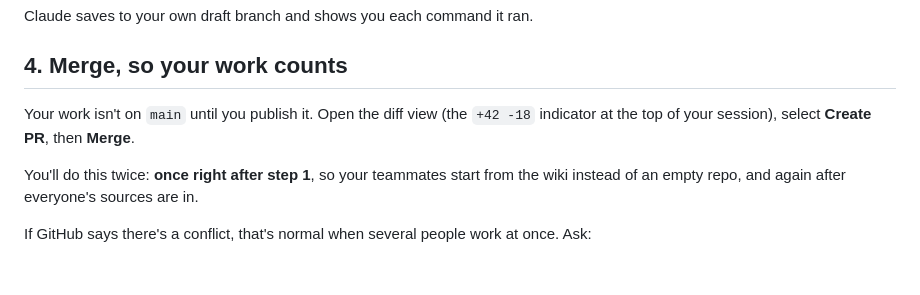
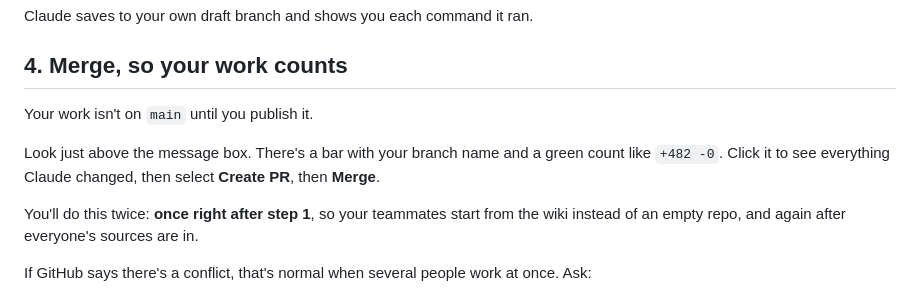
Before and after one commit to LMU-GLP/2026-sdg-03, a Markdown page: README.md, the part around the change. Rendered like a GitHub page; blank space fills up the shorter version.

Commit message:
Update README: markdown source notes, draft branch, publish step

```diff
--- a/README.md
+++ b/README.md
@@ -69,9 +69,11 @@ Claude saves to your own draft branch and shows you each command it ran.
 
 ## 4. Merge, so your work counts
 
-Your work isn't on `main` until you publish it. Open the diff view (the
-`+42 -18` indicator at the top of your session), select **Create PR**, then
-**Merge**.
+Your work isn't on `main` until you publish it.
+
+Look just above the message box. There's a bar with your branch name and a
+green count like `+482 -0`. Click it to see everything Claude changed, then
+select **Create PR**, then **Merge**.
 
 You'll do this twice: **once right after step 1**, so your teammates start from
 the wiki instead of an empty repo, and again after everyone's sources are in.
```
